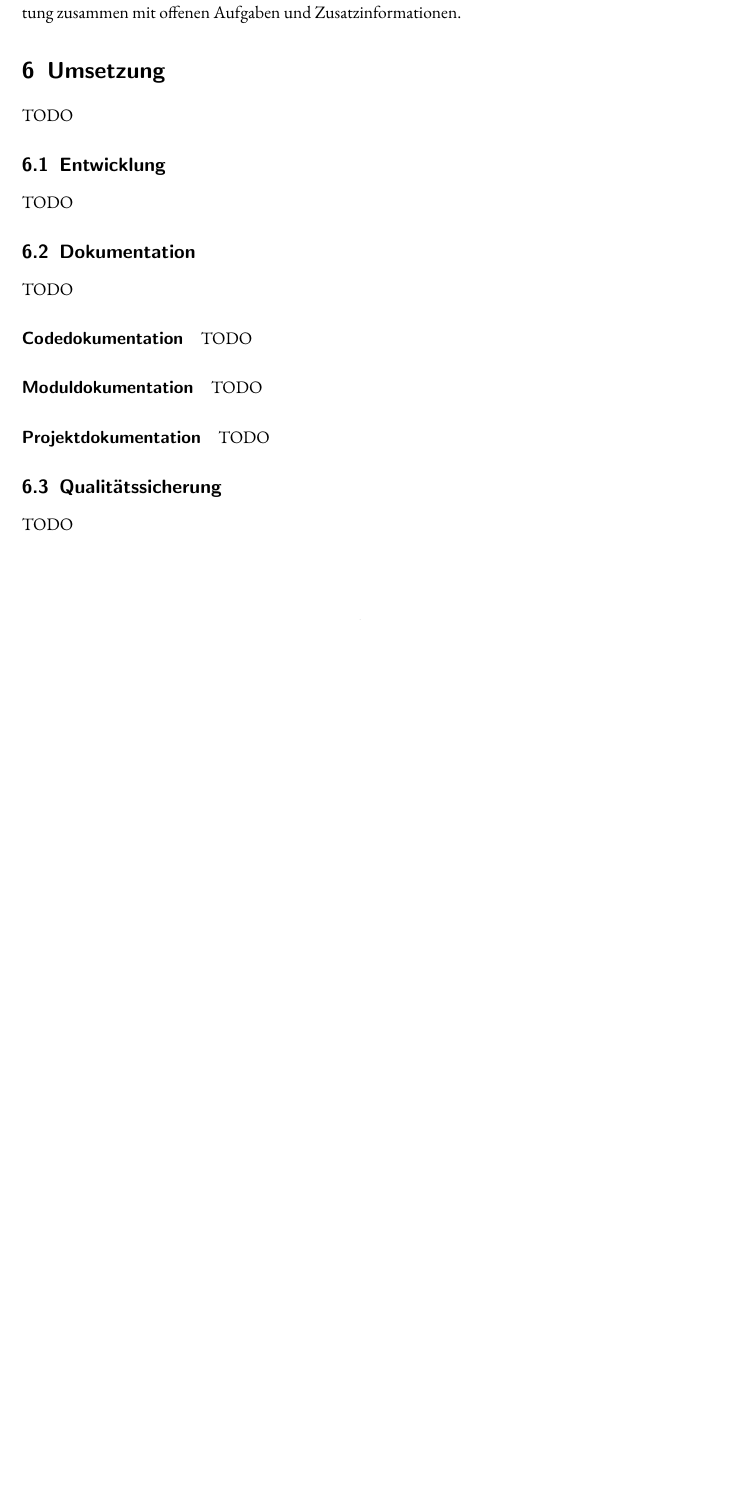
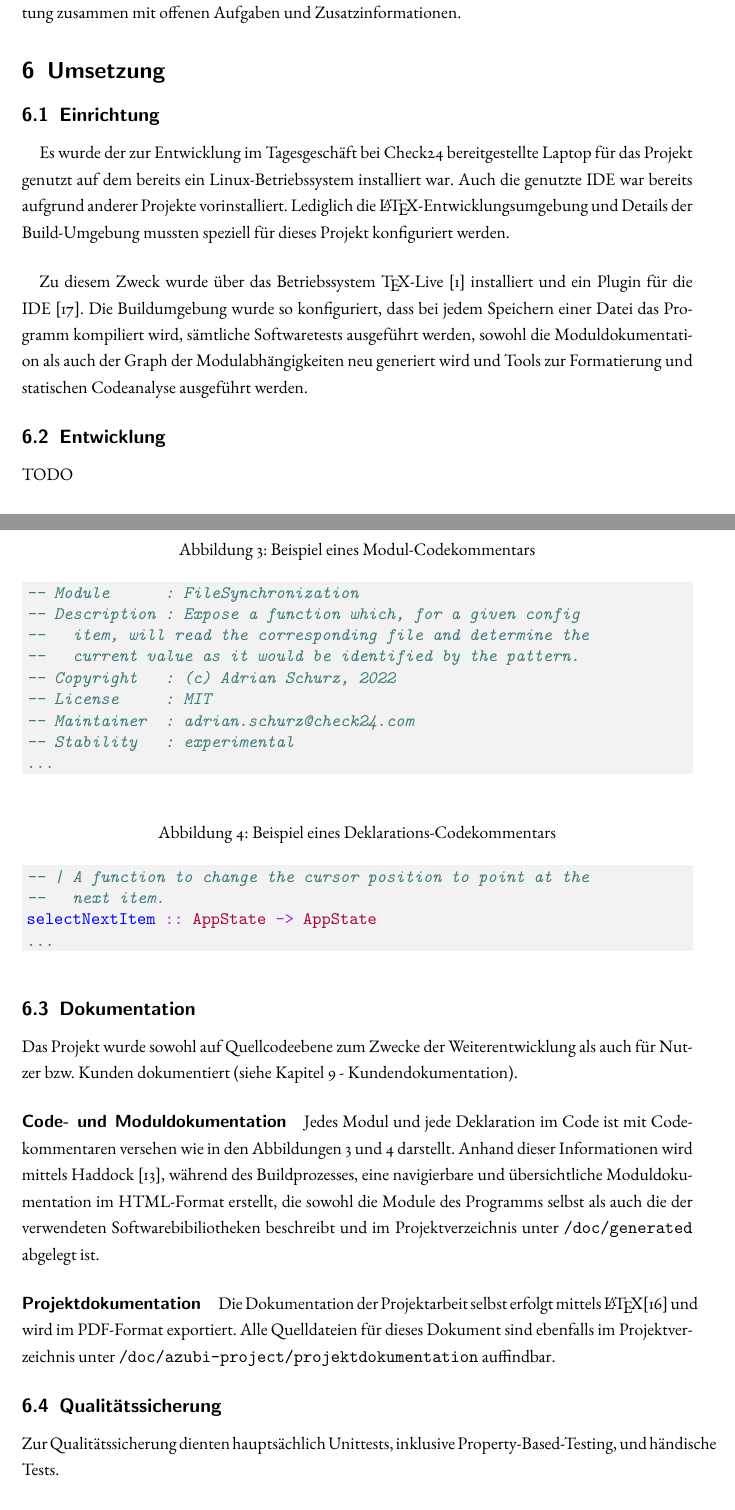
Before and after one commit to AndreiUlmeyda/terminal-config-manager, a LaTeX document (doc/azubi-project/projektdokumentation/projektdokumentation.tex, which reads doc/azubi-project/projektdokumentation/sections/glossar.tex, doc/azubi-project/projektdokumentation/sections/umsetzung.tex): part of page 17 of 32 before the commit and two parts of pages 17 and 18 of 34 after it, the two joined at a grey line, cut so that both start at the same text, the shorter picture padded with empty space. Compiled offline with pdfLaTeX.

Commit message:
Update documentation

```diff
--- a/doc/azubi-project/projektdokumentation/projektdokumentation.tex
+++ b/doc/azubi-project/projektdokumentation/projektdokumentation.tex
@@ -20,6 +20,10 @@
 \usepackage{newfloat}
 \usepackage[section]{placeins} % keep figures near declaration inside Anhang
 \usepackage{subcaption}
+\usepackage{pifont} % checkmarks
+\usepackage{newunicodechar}
+
+\newunicodechar{✔}{\ding{52}}
 
 \bibliography{refs}
 
--- a/doc/azubi-project/projektdokumentation/sections/glossar.tex
+++ b/doc/azubi-project/projektdokumentation/sections/glossar.tex
@@ -62,4 +62,11 @@
             environment - integrierte Entwicklungsumgebung}
 }
 
+\newglossaryentry{PDF}
+{
+    name=PDF,
+    description={Abkürzung für den englischen Begriff portable file format. Es
+            bezeichnet ein weit verbreitetes Dokumentformat.}
+}
+
 \glsaddall
--- a/doc/azubi-project/projektdokumentation/sections/umsetzung.tex
+++ b/doc/azubi-project/projektdokumentation/sections/umsetzung.tex
@@ -1,14 +1,70 @@
 \section{Umsetzung}
-TODO
+
+\subsection{Einrichtung}
+\paragraph{}
+Es wurde der zur Entwicklung im Tagesgeschäft bei Check24 bereitgestellte Laptop
+für das Projekt genutzt auf dem bereits ein Linux-Betriebssystem installiert war.
+Auch die genutzte \gls{IDE} war bereits aufgrund anderer Projekte vorinstalliert.
+Lediglich die \LaTeX-Entwicklungsumgebung und Details der Build-Umgebung mussten
+speziell für dieses Projekt konfiguriert werden.
+
+\paragraph{}
+Zu diesem Zweck wurde über das Betriebssystem \TeX-Live \cite{texlive} installiert
+und ein Plugin für die \gls{IDE} \cite{latex-workshop}. Die Buildumgebung
+wurde so konfiguriert, dass bei jedem Speichern einer Datei das Programm kompiliert wird,
+sämtliche Softwaretests ausgeführt werden, sowohl die Moduldokumentation als auch
+der Graph der Modulabhängigkeiten neu generiert wird und Tools zur Formatierung
+und statischen Codeanalyse ausgeführt werden.
+
 \subsection{Entwicklung}
 TODO
+
 \subsection{Dokumentation}
-TODO
-\paragraph{Codedokumentation}
-TODO
-\paragraph{Moduldokumentation}
-TODO
+Das Projekt wurde sowohl auf Quellcodeebene zum Zwecke der Weiterentwicklung als
+auch für Nutzer bzw. Kunden dokumentiert (siehe Kapitel \ref{Kundendokumentation} - Kundendokumentation).
+
+\paragraph{Code- und Moduldokumentation}
+Jedes Modul und jede Deklaration im Code ist mit Codekommentaren versehen wie in
+den Abbildungen \ref{codecomment-module} und \ref{codecomment-declaration} darstellt.
+Anhand dieser Informationen wird mittels Haddock \cite{haddock}, während des Buildprozesses,
+eine navigierbare und übersichtliche Moduldokumentation im HTML-Format erstellt,
+die sowohl die Module des Programms selbst als auch die der verwendeten Softwarebibiliotheken
+beschreibt und im Projektverzeichnis unter \mintinline{bash}{/doc/generated}
+abgelegt ist.
+
+\begin{figure}
+    \caption{Beispiel eines Modul-Codekommentars}
+    \label{codecomment-module}
+    \begin{minted}[bgcolor=codebg]{haskell}
+-- Module      : FileSynchronization
+-- Description : Expose a function which, for a given config
+--   item, will read the corresponding file and determine the
+--   current value as it would be identified by the pattern.
+-- Copyright   : (c) Adrian Schurz, 2022
+-- License     : MIT
+-- Maintainer  : adrian.schurz@check24.com
+-- Stability   : experimental
+...
+    \end{minted}
+\end{figure}
+
+\begin{figure}
+    \caption{Beispiel eines Deklarations-Codekommentars}
+    \label{codecomment-declaration}
+    \begin{minted}[bgcolor=codebg]{haskell}
+-- | A function to change the cursor position to point at the
+--   next item.
+selectNextItem :: AppState -> AppState
+...
+    \end{minted}
+\end{figure}
+
 \paragraph{Projektdokumentation}
-TODO
+Die Dokumentation der Projektarbeit selbst erfolgt mittels \LaTeX \cite{latex} und
+wird im \gls{PDF}-Format exportiert. Alle Quelldateien für dieses Dokument sind
+ebenfalls im Projektverzeichnis unter \mintinline{bash}{/doc/azubi-project/projektdokumentation}
+auffindbar.
+
 \subsection{Qualitätssicherung}
-TODO
+Zur Qualitätssicherung dienten hauptsächlich Unittests, inklusive \gls{Property-Based-Testing},
+und händische Tests.
```
Also changed, not shown: doc/azubi-project/projektdokumentation/refs.bib (+10 -0 lines), doc/azubi-project/projektdokumentation/sections/technologie.tex (+1 -1 lines), doc/azubi-project/projektdokumentation/projektdokumentation.pdf, doc/azubi-project/projektdokumentation/sections/umsetzung.tex (54 more changed lines).
